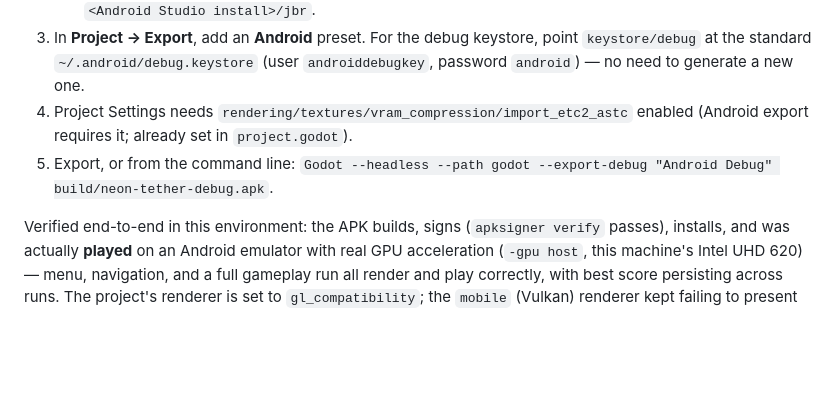
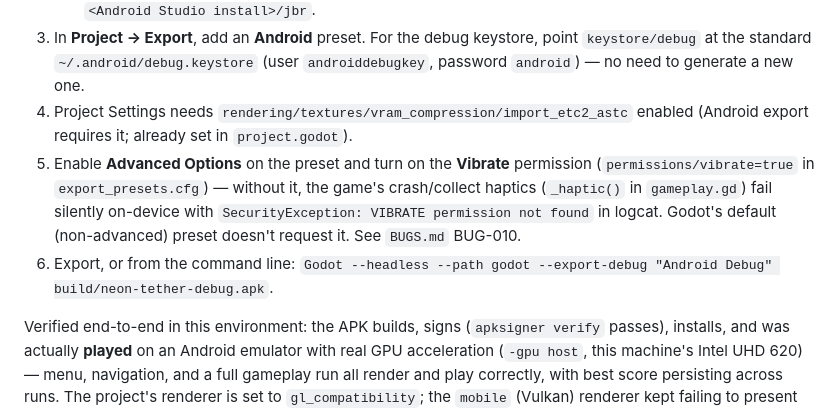
Before and after one commit to Kelvis123456/neon-tether-game-design, a Markdown page: README.md, the part around the change. Drawn GitHub-style; blank space fills up the shorter version.

```diff
--- a/README.md
+++ b/README.md
@@ -51,7 +51,8 @@ There's no committed `export_presets.cfg` (it embeds a machine-specific keystore
    - **Java SDK Path**: a real JDK (17+) — a JRE without `jarsigner` won't work. Android Studio ships one at `<Android Studio install>/jbr`.
 3. In **Project → Export**, add an **Android** preset. For the debug keystore, point `keystore/debug` at the standard `~/.android/debug.keystore` (user `androiddebugkey`, password `android`) — no need to generate a new one.
 4. Project Settings needs `rendering/textures/vram_compression/import_etc2_astc` enabled (Android export requires it; already set in `project.godot`).
-5. Export, or from the command line: `Godot --headless --path godot --export-debug "Android Debug" build/neon-tether-debug.apk`.
+5. Enable **Advanced Options** on the preset and turn on the **Vibrate** permission (`permissions/vibrate=true` in `export_presets.cfg`) — without it, the game's crash/collect haptics (`_haptic()` in `gameplay.gd`) fail silently on-device with `SecurityException: VIBRATE permission not found` in logcat. Godot's default (non-advanced) preset doesn't request it. See `BUGS.md` BUG-010.
+6. Export, or from the command line: `Godot --headless --path godot --export-debug "Android Debug" build/neon-tether-debug.apk`.
 
 Verified end-to-end in this environment: the APK builds, signs (`apksigner verify` passes), installs, and was actually **played** on an Android emulator with real GPU acceleration (`-gpu host`, this machine's Intel UHD 620) — menu, navigation, and a full gameplay run all render and play correctly, with best score persisting across runs. The project's renderer is set to `gl_compatibility`; the `mobile` (Vulkan) renderer kept failing to present specifically on this emulator's Vulkan swapchain, on both software and hardware GPU backends — see `project_management/BUGS.md` ENV-001 for the full investigation. Still worth a real-device pass before shipping.
 
```
Also changed, not shown: project_management/BUGS.md (+3 -1 lines), project_management/CHANGELOG.md (+4 -0 lines).
